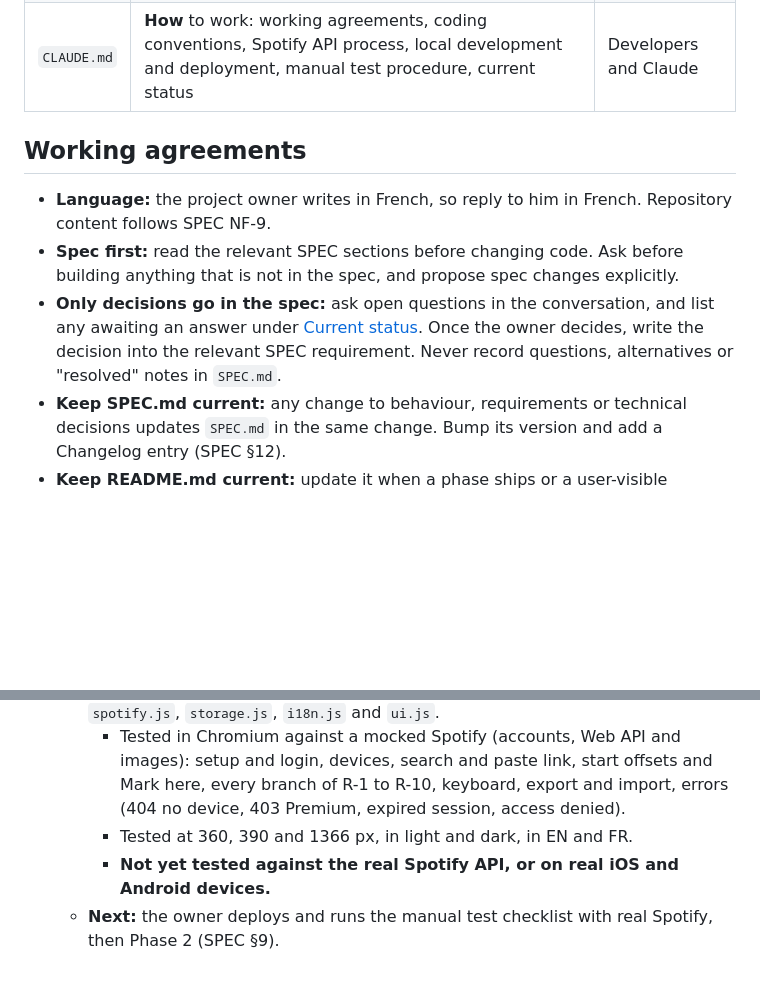
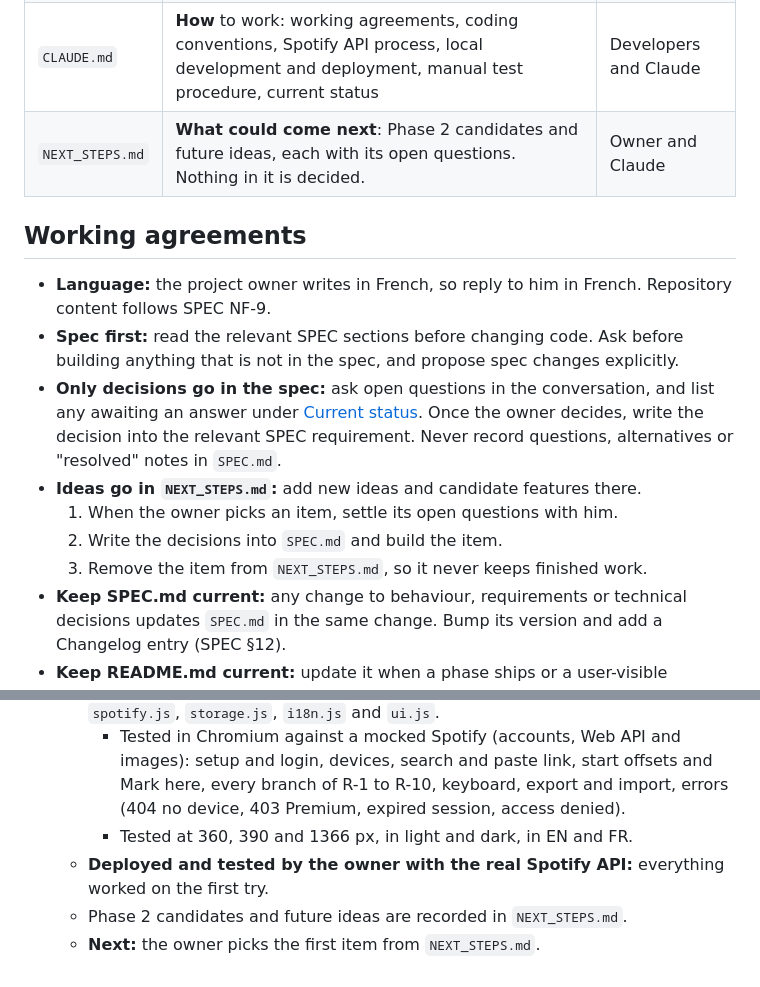
Before and after one commit to north-lab-kev/hockey-dj, a Markdown page: CLAUDE.md, 2 parts joined by grey strips. Rendered like a GitHub page; blank space fills up the shorter version.

```diff
--- a/CLAUDE.md
+++ b/CLAUDE.md
@@ -11,12 +11,17 @@ Each document has one responsibility. Never copy content from one file into anot
 | `README.md` | Project overview, end-user setup guide, privacy notes | Visitors and end users |
 | `SPEC.md` | **What** the app does and **why**: requirements (with IDs), behaviour rules, Spotify integration, data model, architecture and module boundaries, phases, known limitations, spec changelog. **Final decisions only.** | Everyone, source of truth |
 | `CLAUDE.md` | **How** to work: working agreements, coding conventions, Spotify API process, local development and deployment, manual test procedure, current status | Developers and Claude |
+| `NEXT_STEPS.md` | **What could come next**: Phase 2 candidates and future ideas, each with its open questions. Nothing in it is decided. | Owner and Claude |
 
 ## Working agreements
 
 - **Language:** the project owner writes in French, so reply to him in French. Repository content follows SPEC NF-9.
 - **Spec first:** read the relevant SPEC sections before changing code. Ask before building anything that is not in the spec, and propose spec changes explicitly.
 - **Only decisions go in the spec:** ask open questions in the conversation, and list any awaiting an answer under [Current status](#current-status). Once the owner decides, write the decision into the relevant SPEC requirement. Never record questions, alternatives or "resolved" notes in `SPEC.md`.
+- **Ideas go in `NEXT_STEPS.md`:** add new ideas and candidate features there.
+  1. When the owner picks an item, settle its open questions with him.
+  2. Write the decisions into `SPEC.md` and build the item.
+  3. Remove the item from `NEXT_STEPS.md`, so it never keeps finished work.
 - **Keep SPEC.md current:** any change to behaviour, requirements or technical decisions updates `SPEC.md` in the same change. Bump its version and add a Changelog entry (SPEC §12).
 - **Keep README.md current:** update it when a phase ships or a user-visible behaviour changes. Keep it user-facing and short.
 - **Keep this file current:** update [Current status](#current-status) at the end of each working session.
@@ -95,5 +100,6 @@ There are no automated tests. Before each release, run these scenarios on a phon
   - **Phase 1 implemented (app version 0.1.0):** `index.html`, `style.css`, `app.js`, `spotify.js`, `storage.js`, `i18n.js` and `ui.js`.
     - Tested in Chromium against a mocked Spotify (accounts, Web API and images): setup and login, devices, search and paste link, start offsets and Mark here, every branch of R-1 to R-10, keyboard, export and import, errors (404 no device, 403 Premium, expired session, access denied).
     - Tested at 360, 390 and 1366 px, in light and dark, in EN and FR.
-    - **Not yet tested against the real Spotify API, or on real iOS and Android devices.**
-  - **Next:** the owner deploys and runs the manual test checklist with real Spotify, then Phase 2 (SPEC §9).
+  - **Deployed and tested by the owner with the real Spotify API:** everything worked on the first try.
+  - Phase 2 candidates and future ideas are recorded in `NEXT_STEPS.md`.
+  - **Next:** the owner picks the first item from `NEXT_STEPS.md`.
```
Also changed, not shown: NEXT_STEPS.md (added, +75 -0 lines), SPEC.md (+4 -12 lines).
